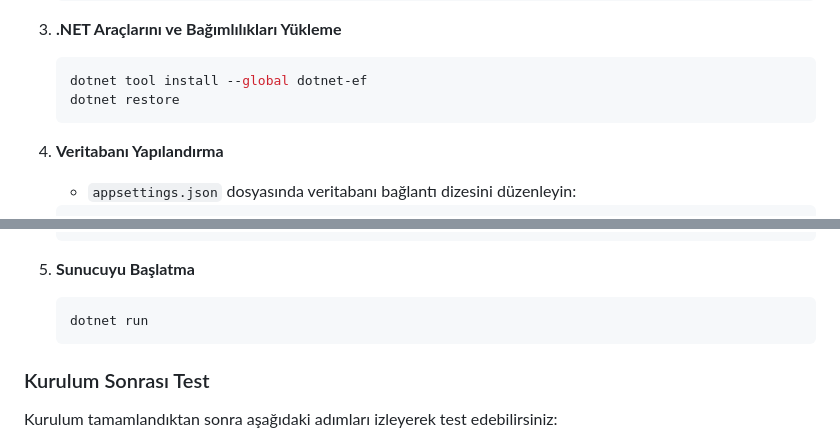
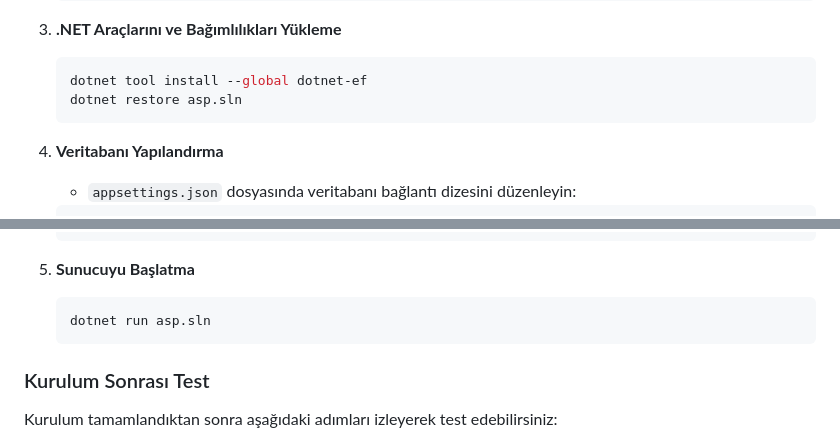
Before and after one commit to hakkimaden/PersonelTayinApp, a Markdown page: readme.md, 2 parts joined by grey strips. Drawn GitHub-style.

Commit message:
readme revize.

````diff
--- a/readme.md
+++ b/readme.md
@@ -140,7 +140,7 @@ React.js Frontend <-> REST API <-> Veritabanı
 3.  **.NET Araçlarını ve Bağımlılıkları Yükleme**
     ```bash
     dotnet tool install --global dotnet-ef
-    dotnet restore
+    dotnet restore asp.sln
     ```
 
 4.  **Veritabanı Yapılandırma**
@@ -159,7 +159,7 @@ React.js Frontend <-> REST API <-> Veritabanı
 
 5.  **Sunucuyu Başlatma**
     ```bash
-    dotnet run
+    dotnet run asp.sln
     ```
 
 ### Kurulum Sonrası Test
````
